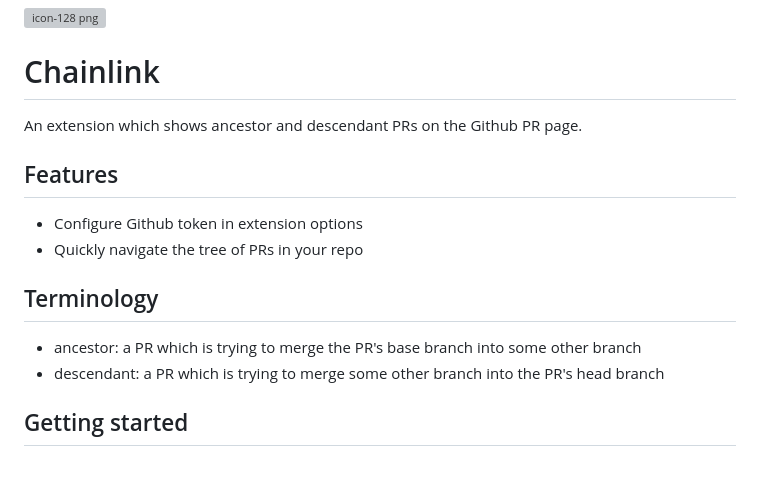
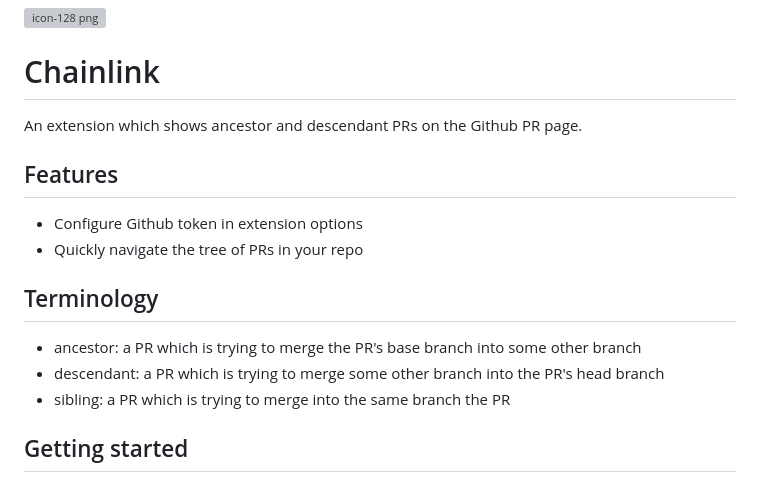
Before and after one commit to BenMatase/chainlink-extension, a Markdown page: readme.md, the part around one of its changes. Drawn GitHub-style; grey boxes are pictures that could not be loaded.

```diff
--- a/readme.md
+++ b/readme.md
@@ -18,5 +21,6 @@ An extension which shows ancestor and descendant PRs on the Github PR page.
 
 - ancestor: a PR which is trying to merge the PR's base branch into some other branch
 - descendant: a PR which is trying to merge some other branch into the PR's head branch
+- sibling: a PR which is trying to merge into the same branch the PR
 
 ## Getting started
```
Also changed, not shown: other parts of readme.md (+8 -0 lines).
